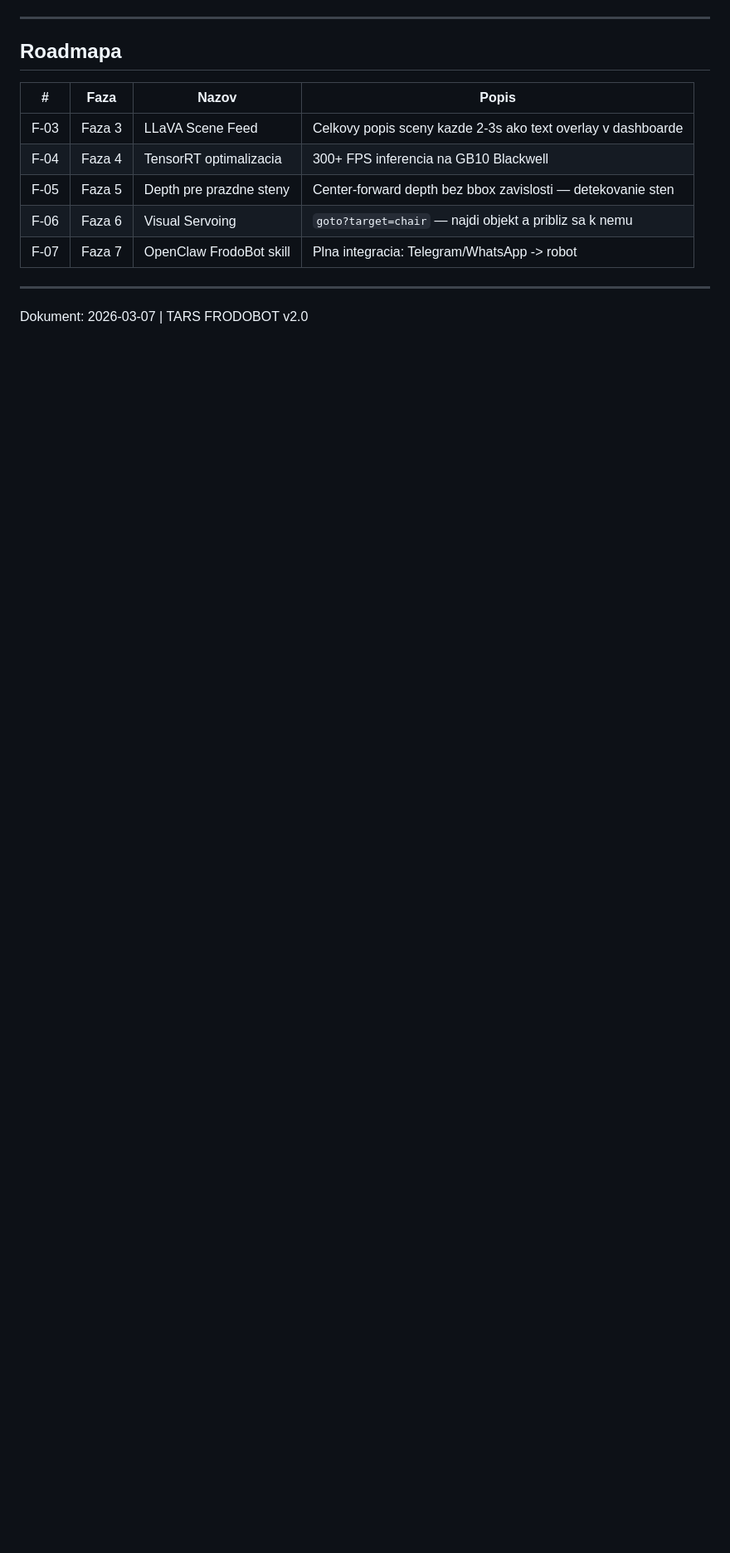
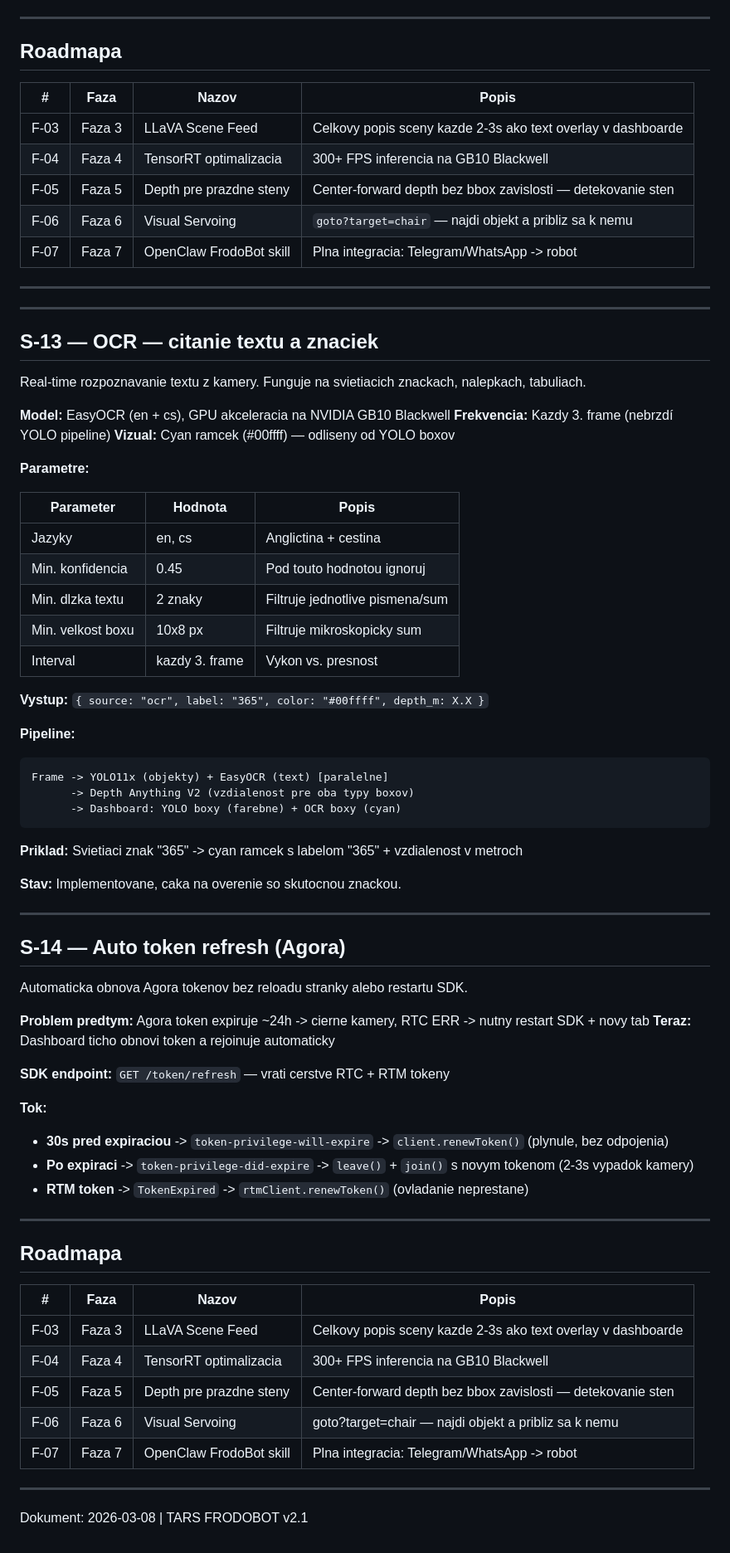
Before and after one commit to Patkopatko/tars-frodobot, a Markdown page: TARS-FRODOBOT-CAPABILITIES.md, the part around one of its changes. Shown at 83% size. Rendered like a GitHub page; blank space fills up the shorter version.

Commit message:
docs: pridane S-13 OCR + S-14 auto token refresh do CAPABILITIES
S-13: EasyOCR skill — citanie textu zo znaciek, cyan ramcek, depth support
S-14: Auto token refresh — bez reloadu stranky pri Agora expiraci
Verzia dokumentu: v2.1

Co-Authored-By: Claude Sonnet 4.6 <noreply@anthropic.com>

````diff
--- a/TARS-FRODOBOT-CAPABILITIES.md
+++ b/TARS-FRODOBOT-CAPABILITIES.md
@@ -336,4 +338,67 @@ http://localhost:8001/dashboard
 
 ---
 
-Dokument: 2026-03-07 | TARS FRODOBOT v2.0
+---
+
+## S-13 — OCR — citanie textu a znaciek
+
+Real-time rozpoznavanie textu z kamery. Funguje na svietiacich znackach, nalepkach, tabuliach.
+
+**Model:** EasyOCR (en + cs), GPU akceleracia na NVIDIA GB10 Blackwell
+**Frekvencia:** Kazdy 3. frame (nebrzdí YOLO pipeline)
+**Vizual:** Cyan ramcek (#00ffff) — odliseny od YOLO boxov
+
+**Parametre:**
+
+| Parameter | Hodnota | Popis |
+|-----------|---------|-------|
+| Jazyky | en, cs | Anglictina + cestina |
+| Min. konfidencia | 0.45 | Pod touto hodnotou ignoruj |
+| Min. dlzka textu | 2 znaky | Filtruje jednotlive pismena/sum |
+| Min. velkost boxu | 10x8 px | Filtruje mikroskopicky sum |
+| Interval | kazdy 3. frame | Vykon vs. presnost |
+
+**Vystup:** `{ source: "ocr", label: "365", color: "#00ffff", depth_m: X.X }`
+
+**Pipeline:**
+```
+Frame -> YOLO11x (objekty) + EasyOCR (text) [paralelne]
+      -> Depth Anything V2 (vzdialenost pre oba typy boxov)
+      -> Dashboard: YOLO boxy (farebne) + OCR boxy (cyan)
+```
+
+**Priklad:** Svietiaci znak "365" -> cyan ramcek s labelom "365" + vzdialenost v metroch
+
+**Stav:** Implementovane, caka na overenie so skutocnou znackou.
+
+---
+
+## S-14 — Auto token refresh (Agora)
+
+Automaticka obnova Agora tokenov bez reloadu stranky alebo restartu SDK.
+
+**Problem predtym:** Agora token expiruje ~24h -> cierne kamery, RTC ERR -> nutny restart SDK + novy tab
+**Teraz:** Dashboard ticho obnovi token a rejoinuje automaticky
+
+**SDK endpoint:** `GET /token/refresh` — vrati cerstve RTC + RTM tokeny
+
+**Tok:**
+- **30s pred expiraciou** -> `token-privilege-will-expire` -> `client.renewToken()` (plynule, bez odpojenia)
+- **Po expiraci** -> `token-privilege-did-expire` -> `leave()` + `join()` s novym tokenom (2-3s vypadok kamery)
+- **RTM token** -> `TokenExpired` -> `rtmClient.renewToken()` (ovladanie neprestane)
+
+---
+
+## Roadmapa
+
+| # | Faza | Nazov | Popis |
+|---|------|-------|-------|
+| F-03 | Faza 3 | LLaVA Scene Feed | Celkovy popis sceny kazde 2-3s ako text overlay v dashboarde |
+| F-04 | Faza 4 | TensorRT optimalizacia | 300+ FPS inferencia na GB10 Blackwell |
+| F-05 | Faza 5 | Depth pre prazdne steny | Center-forward depth bez bbox zavislosti — detekovanie sten |
+| F-06 | Faza 6 | Visual Servoing | goto?target=chair — najdi objekt a pribliz sa k nemu |
+| F-07 | Faza 7 | OpenClaw FrodoBot skill | Plna integracia: Telegram/WhatsApp -> robot |
+
+---
+
+Dokument: 2026-03-08 | TARS FRODOBOT v2.1
````
Also changed, not shown: other parts of TARS-FRODOBOT-CAPABILITIES.md (+2 -0 lines).
